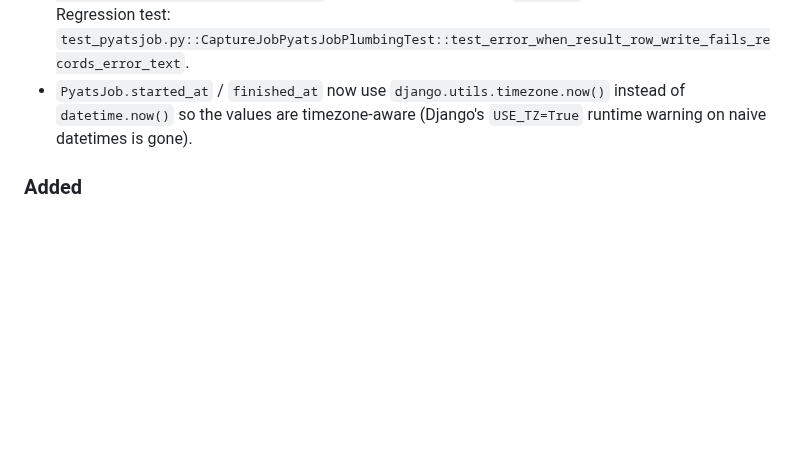
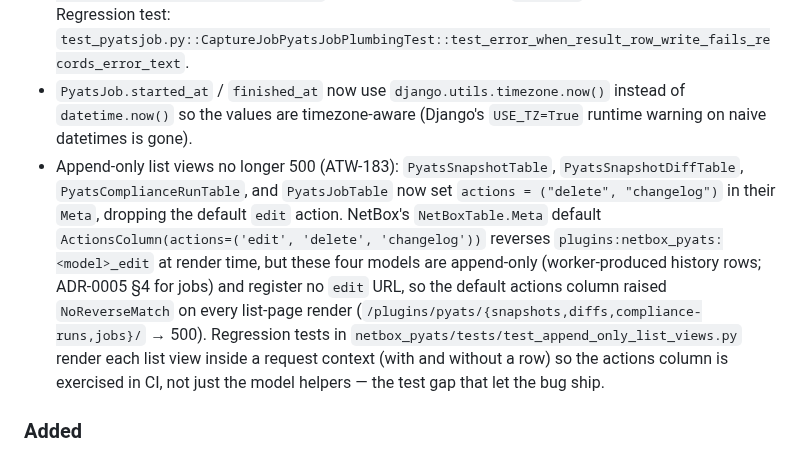
Before and after one commit to openjarv/netbox-pyats, a Markdown page: CHANGELOG.md, the part around the change. Drawn GitHub-style; blank space fills up the shorter version.

Commit message:
docs(ATW-183): CHANGELOG entry for append-only list-view 500 fix
Co-Authored-By: Paperclip <noreply@paperclip.ing>

```diff
--- a/CHANGELOG.md
+++ b/CHANGELOG.md
@@ -55,6 +55,7 @@ adheres to [Semantic Versioning](https://semver.org/spec/v2.0.0.html).
 - `0008_pyatssnapshotdiff_nullable_fks` migration making `PyatsSnapshotDiff.before` and `.after` nullable (`on_delete=SET_NULL`) so the diff job's `DoesNotExist` error-row path can persist when a snapshot is deleted between the user clicking "Diff" and the worker picking up the job. Previously both FKs were `on_delete=CASCADE` / non-nullable (as shipped in `0003_pyatssnapshotdiff`), so `full_clean()` rejected the error row on a dangling FK and the original `DoesNotExist` re-raised — the operator only saw a failed NetBox Job row, never the intended per-diff error row with the missing ids in `parser_warnings`. Same latent bug ATW-62 blocker 3 filed for Phase 4 and PR #20 fixed via `0006_compliance_run_nullable_fks`; Phase 3 has had it since `0003` shipped. Diff job's `DoesNotExist` branch now sets `before=None`/`after=None` and records `before_id`/`after_id` in `parser_warnings` (mirroring the compliance job's pattern). `PyatsSnapshotDiff.__str__` and the detail/list templates are now null-safe. The Phase 4 compliance PR's "matches Phase 3 nullability" docstring claim (migration `0006`, `PyatsComplianceRun` model, `run_compliance_job` docstring) is now true retroactively and forward-points to this migration. Regression tests in `test_snapshots.py` cover both the model-level null-FK round-trip and the `run_diff_job` `DoesNotExist` branch end-to-end. See ATW-68.
 - Job-callable error-row write-failure path: when the inner `except` in `capture_snapshot_job` / `run_diff_job` / `run_compliance_job` fails to persist the ADR-0002 error-row (e.g. `full_clean()` rejects it), the reference to the unsaved row is now dropped so the outer `except` records a `PyatsJob` error rather than trying to FK-link an unsaved row (which raised `save() prohibited to prevent data loss due to unsaved related object`). The job still re-raises so `core.Job` is marked failed. Regression test: `test_pyatsjob.py::CaptureJobPyatsJobPlumbingTest::test_error_when_result_row_write_fails_records_error_text`.
 - `PyatsJob.started_at` / `finished_at` now use `django.utils.timezone.now()` instead of `datetime.now()` so the values are timezone-aware (Django's `USE_TZ=True` runtime warning on naive datetimes is gone).
+- Append-only list views no longer 500 (ATW-183): `PyatsSnapshotTable`, `PyatsSnapshotDiffTable`, `PyatsComplianceRunTable`, and `PyatsJobTable` now set `actions = ("delete", "changelog")` in their `Meta`, dropping the default `edit` action. NetBox's `NetBoxTable.Meta` default `ActionsColumn(actions=('edit', 'delete', 'changelog'))` reverses `plugins:netbox_pyats:<model>_edit` at render time, but these four models are append-only (worker-produced history rows; ADR-0005 §4 for jobs) and register no `edit` URL, so the default actions column raised `NoReverseMatch` on every list-page render (`/plugins/pyats/{snapshots,diffs,compliance-runs,jobs}/` → 500). Regression tests in `netbox_pyats/tests/test_append_only_list_views.py` render each list view inside a request context (with and without a row) so the actions column is exercised in CI, not just the model helpers — the test gap that let the bug ship.
 
 ### Added
 
```
